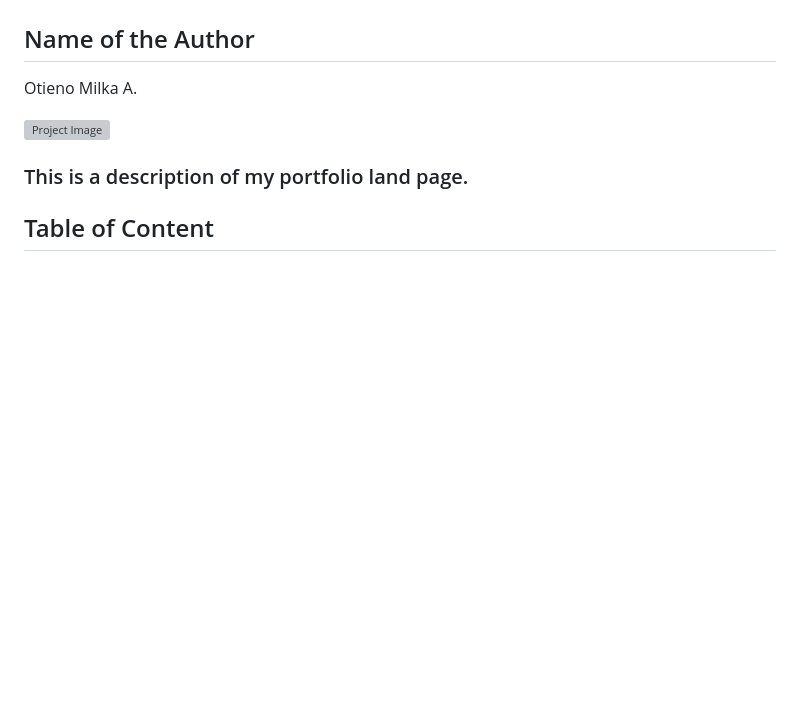
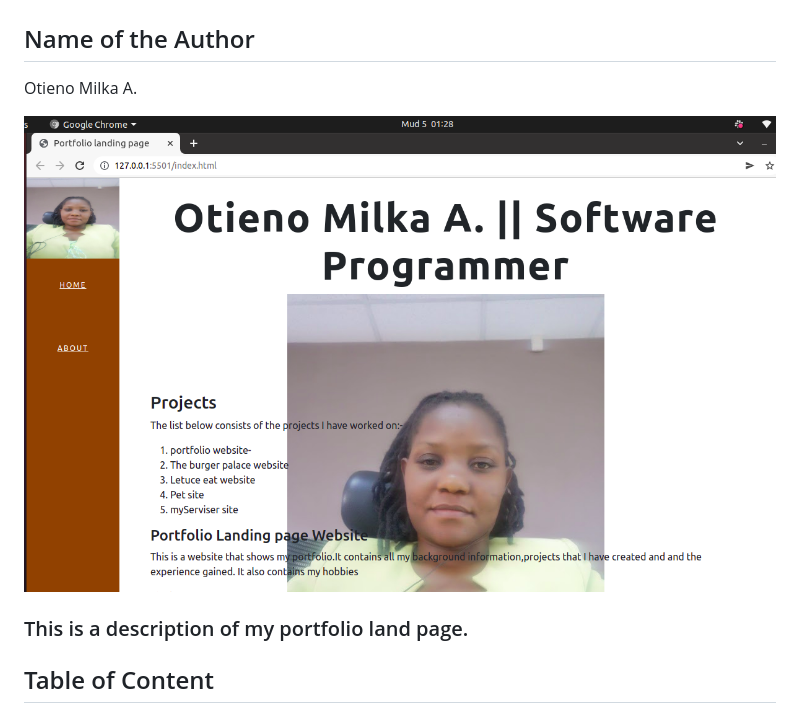
Before and after one commit to milkaotieno/Portfolio-Landing-Page, a Markdown page: README.md, the part around the change. GitHub-like rendering; pictures changed too: images/project.png (added); blank space fills up the shorter version; grey boxes are pictures that could not be loaded.

Commit message:
stying the project

```diff
--- a/README.md
+++ b/README.md
@@ -3,7 +3,7 @@
 ## Name of the Author
 Otieno Milka A.
 
-![Project Image](images/home.png)
+![Project Image](/images/project.png)
 ### This is a description of my portfolio land page.
 
 ## Table of Content
```
